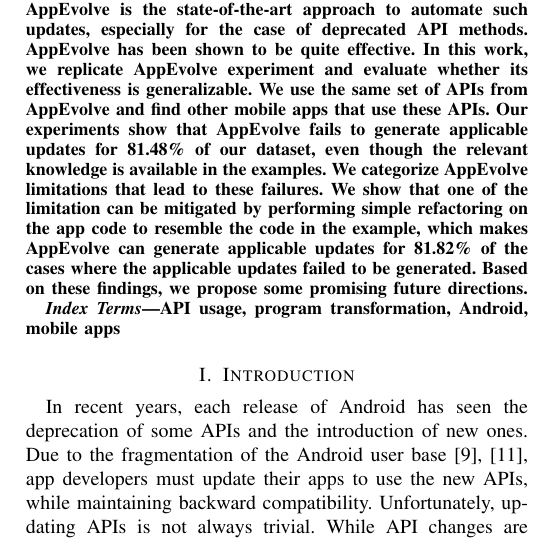
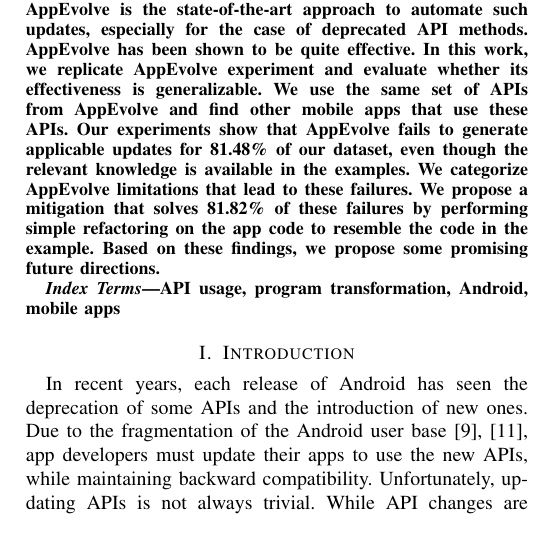
Before and after one commit to fthung/Automated-Deprecated-API-Usage-Update-for-Android-Apps-How-Far-Are-We-, a LaTeX paper (main.tex): part of one column of page 1 of 9, cut so that both start at the same text. Compiled offline with pdfLaTeX; a missing font is replaced by an installed copy or a similar font; a LaTeX package or settings file that is missing is left out.

Commit message:
Rewrite abstract second last sentence.

```diff
--- a/main.tex
+++ b/main.tex
@@ -71,7 +71,8 @@
 Over time, Android apps may be out-of-date. Some APIs may be deprecated and eventually removed. App developers need to make their apps up-to-date to ensure that the apps work in both older and newer versions of Android. %However, updating apps correctly is not always easy as developers need to understand how to properly update the deprecated APIs. The APIs may also be used in multiple locations so updating them could be cumbersome and time consuming.
 To date, AppEvolve is the state-of-the-art approach to automate such updates, especially for the case of deprecated API methods. AppEvolve has been shown to be quite effective. %by producing applicable updates for 85\% of target API changes in 90.24\% of their usage locations.
 In this work, we replicate AppEvolve experiment and evaluate whether its effectiveness is generalizable. We use the same set of APIs from AppEvolve and find other mobile apps that use these APIs. Our experiments show that AppEvolve fails to generate applicable updates for 81.48\% of our dataset, even though the relevant knowledge is available in the examples. We categorize AppEvolve limitations that lead to these failures. %One of the limitations is its incapability to apply edits to target app code that only has minor syntactical difference with the example the edits are learned from.
-We show that one of the limitation can be mitigated by performing simple refactoring on the app code to resemble the code in the example, which makes AppEvolve can generate applicable updates for 81.82\% of the cases where the applicable updates failed to be generated. Based on these findings, we propose some promising future directions.
+We propose a mitigation that solves 81.82\% of these failures by performing simple refactoring on the app code to resemble the code in the example.
+Based on these findings, we propose some promising future directions.
 
 \end{abstract}
 
```
